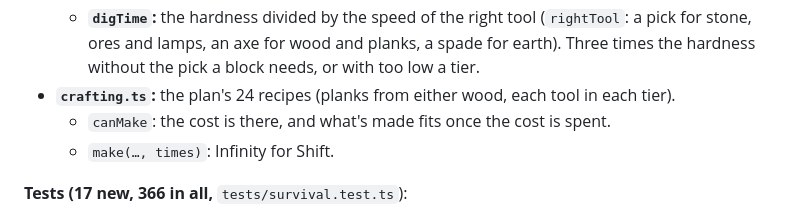
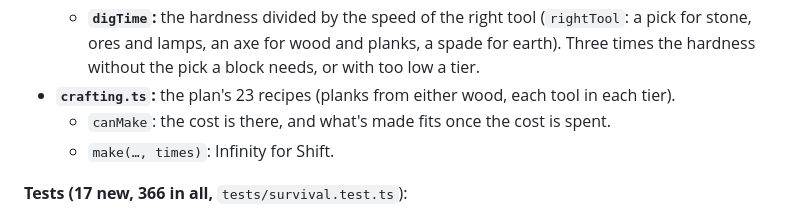
Before and after one commit to TanakritEuro/voxel-sandbox, a Markdown page: docs/milestone-11.md, the part around the change. GitHub-like rendering.

Commit message:
Milestone 11 step 1 notes: 23 recipes, not 24
Co-Authored-By: Claude Opus 5.5 <noreply@anthropic.com>

```diff
--- a/docs/milestone-11.md
+++ b/docs/milestone-11.md
@@ -257,7 +257,7 @@ A list, not a grid (to agree). The inventory screen shows every recipe:
   - **`digTime`:** the hardness divided by the speed of the right tool (`rightTool`: a pick for
     stone, ores and lamps, an axe for wood and planks, a spade for earth). Three times the hardness
     without the pick a block needs, or with too low a tier.
-- **`crafting.ts`:** the plan's 24 recipes (planks from either wood, each tool in each tier).
+- **`crafting.ts`:** the plan's 23 recipes (planks from either wood, each tool in each tier).
   - `canMake`: the cost is there, and what's made fits once the cost is spent.
   - `make(…, times)`: Infinity for Shift.
 
```
